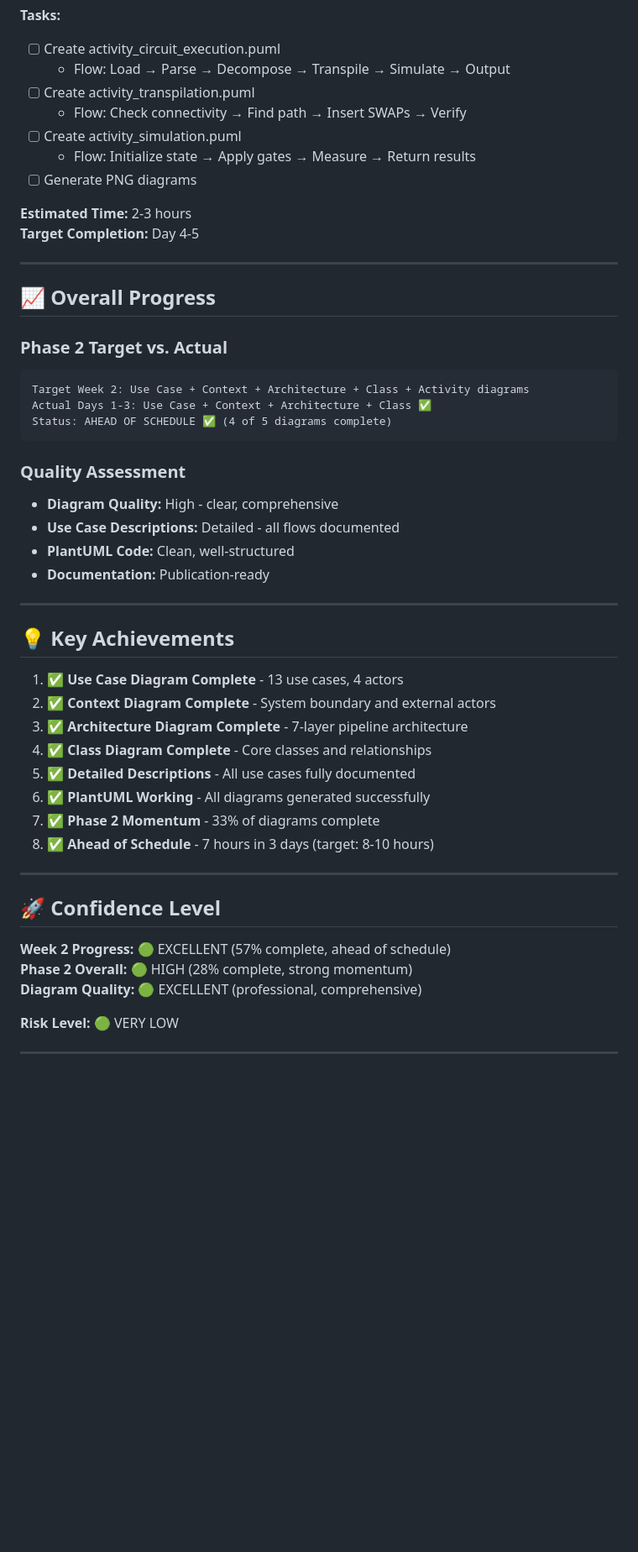
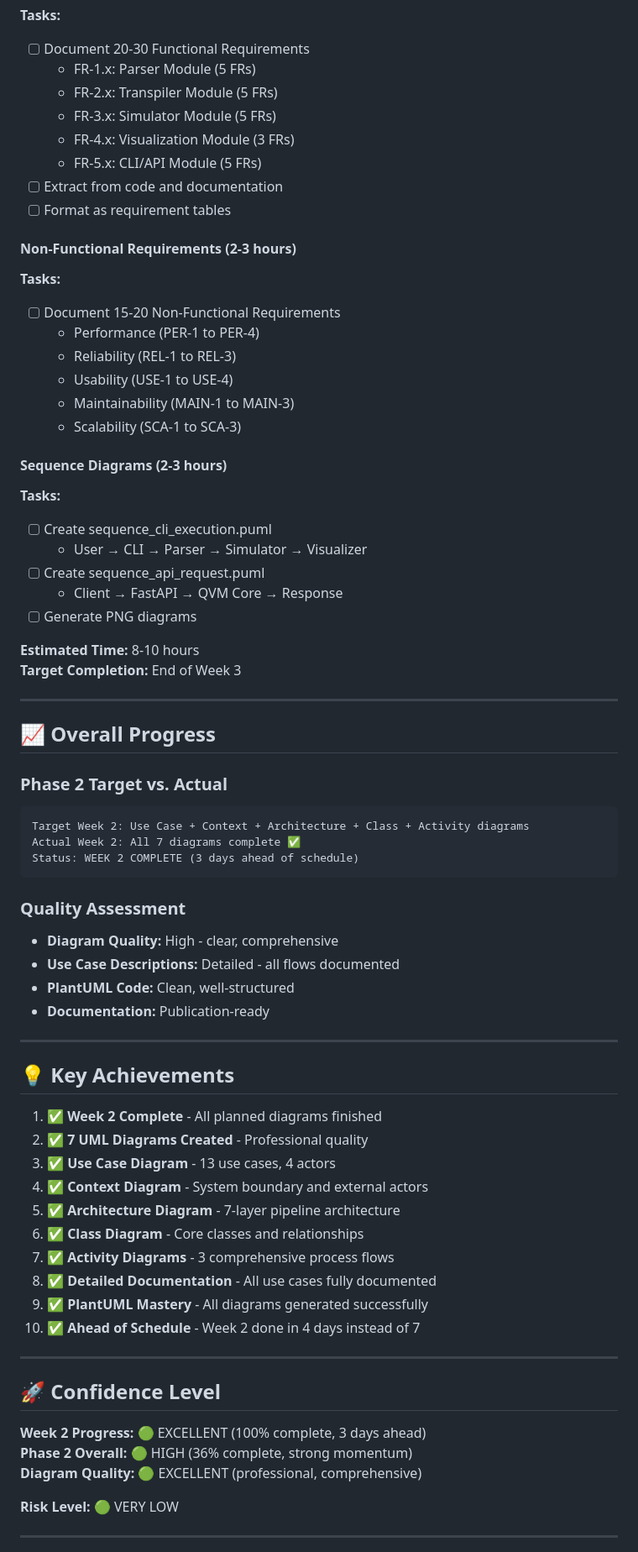
Before and after one commit to qayumXD/quantum-virtual-machine, a Markdown page: docs/phase2_progress.md, the part around one of its changes. Shown at 84% size. Drawn GitHub-style; blank space fills up the shorter version.

````diff
--- a/docs/phase2_progress.md
+++ b/docs/phase2_progress.md
@@ -119,14 +147,32 @@ State Diagram:       [░░░░░░░░░░] 0%
 **Tasks:**
-- [ ] Create activity_circuit_execution.puml
-  - Flow: Load → Parse → Decompose → Transpile → Simulate → Output
-- [ ] Create activity_transpilation.puml
-  - Flow: Check connectivity → Find path → Insert SWAPs → Verify
-- [ ] Create activity_simulation.puml
-  - Flow: Initialize state → Apply gates → Measure → Return results
+- [ ] Document 20-30 Functional Requirements
+  * FR-1.x: Parser Module (5 FRs)
+  * FR-2.x: Transpiler Module (5 FRs)
+  * FR-3.x: Simulator Module (5 FRs)
+  * FR-4.x: Visualization Module (3 FRs)
+  * FR-5.x: CLI/API Module (5 FRs)
+- [ ] Extract from code and documentation
+- [ ] Format as requirement tables
+
+#### Non-Functional Requirements (2-3 hours)
+**Tasks:**
+- [ ] Document 15-20 Non-Functional Requirements
+  * Performance (PER-1 to PER-4)
+  * Reliability (REL-1 to REL-3)
+  * Usability (USE-1 to USE-4)
+  * Maintainability (MAIN-1 to MAIN-3)
+  * Scalability (SCA-1 to SCA-3)
+
+#### Sequence Diagrams (2-3 hours)
+**Tasks:**
+- [ ] Create sequence_cli_execution.puml
+  - User → CLI → Parser → Simulator → Visualizer
+- [ ] Create sequence_api_request.puml
+  - Client → FastAPI → QVM Core → Response
 - [ ] Generate PNG diagrams
 
-**Estimated Time:** 2-3 hours
-**Target Completion:** Day 4-5
+**Estimated Time:** 8-10 hours
+**Target Completion:** End of Week 3
 
 ---
 
@@ -135,8 +181,8 @@ State Diagram:       [░░░░░░░░░░] 0%
 ### Phase 2 Target vs. Actual
 ```
 Target Week 2: Use Case + Context + Architecture + Class + Activity diagrams
-Actual Days 1-3: Use Case + Context + Architecture + Class ✅
-Status: AHEAD OF SCHEDULE ✅ (4 of 5 diagrams complete)
+Actual Week 2: All 7 diagrams complete ✅
+Status: WEEK 2 COMPLETE (3 days ahead of schedule)
 ```
 
 ### Quality Assessment
@@ -149,21 +195,23 @@ Status: AHEAD OF SCHEDULE ✅ (4 of 5 diagrams complete)
 
 ## 💡 Key Achievements
 
-1. ✅ **Use Case Diagram Complete** - 13 use cases, 4 actors
-2. ✅ **Context Diagram Complete** - System boundary and external actors
-3. ✅ **Architecture Diagram Complete** - 7-layer pipeline architecture
-4. ✅ **Class Diagram Complete** - Core classes and relationships
-5. ✅ **Detailed Descriptions** - All use cases fully documented
-6. ✅ **PlantUML Working** - All diagrams generated successfully
-7. ✅ **Phase 2 Momentum** - 33% of diagrams complete
-8. ✅ **Ahead of Schedule** - 7 hours in 3 days (target: 8-10 hours)
+1. ✅ **Week 2 Complete** - All planned diagrams finished
+2. ✅ **7 UML Diagrams Created** - Professional quality
+3. ✅ **Use Case Diagram** - 13 use cases, 4 actors
+4. ✅ **Context Diagram** - System boundary and external actors
+5. ✅ **Architecture Diagram** - 7-layer pipeline architecture
+6. ✅ **Class Diagram** - Core classes and relationships
+7. ✅ **Activity Diagrams** - 3 comprehensive process flows
+8. ✅ **Detailed Documentation** - All use cases fully documented
+9. ✅ **PlantUML Mastery** - All diagrams generated successfully
+10. ✅ **Ahead of Schedule** - Week 2 done in 4 days instead of 7
 
 ---
 
 ## 🚀 Confidence Level
 
-**Week 2 Progress:** 🟢 EXCELLENT (57% complete, ahead of schedule)
-**Phase 2 Overall:** 🟢 HIGH (28% complete, strong momentum)
+**Week 2 Progress:** 🟢 EXCELLENT (100% complete, 3 days ahead)
+**Phase 2 Overall:** 🟢 HIGH (36% complete, strong momentum)
 **Diagram Quality:** 🟢 EXCELLENT (professional, comprehensive)
 
 **Risk Level:** 🟢 VERY LOW
````
Also changed, not shown: other parts of docs/phase2_progress.md (+64 -21 lines).
